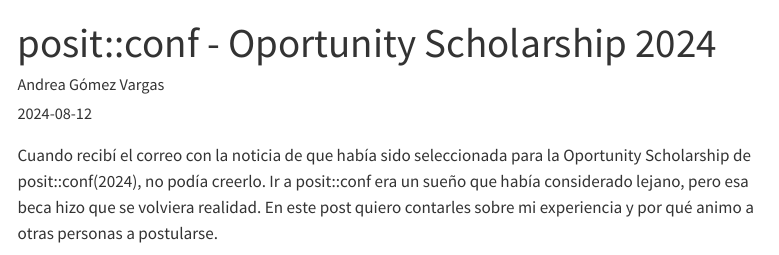
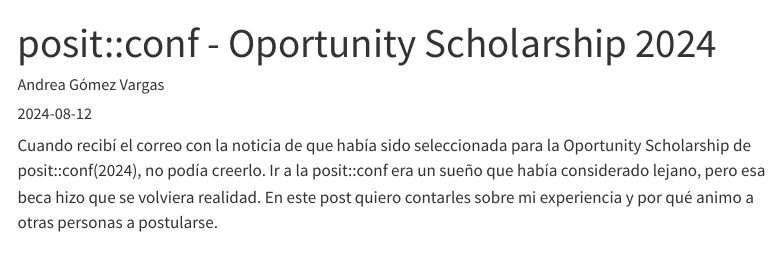
Before and after one commit to SoyAndrea/soyandrea.github.io, a Quarto document (comunidad/positconf-scholarship-2024/index.qmd): the page in a window 1100 px wide, from its top. Rendered offline with R 4.5, knitr and Pandoc in place of Quarto, with nearby package versions; menus at the side of the page are left out.

Commit message:
ultimo avance en comunidad

```diff
--- a/comunidad/positconf-scholarship-2024/index.qmd
+++ b/comunidad/positconf-scholarship-2024/index.qmd
@@ -3,11 +3,10 @@
 author: "Andrea Gómez Vargas"
 date: 2024-08-12
 slug: positconf-scholarship-2024
-description: "Mi experiencia en posit::conf(2024)"
+description: "Mi experiencia en la posit::conf(2024)"
 categories: [R, positconf, Scholarship]
 type: post
 ---
 
-#
 
-Cuando recibí el correo con la noticia de que había sido seleccionada para la Oportunity Scholarship de posit::conf(2024), no podía creerlo. Ir a posit::conf era un sueño que había considerado lejano, pero esa beca hizo que se volviera realidad. En este post quiero contarles sobre mi experiencia y por qué animo a otras personas a postularse.
+Cuando recibí el correo con la noticia de que había sido seleccionada para la Oportunity Scholarship de posit::conf(2024), no podía creerlo. Ir a la posit::conf era un sueño que había considerado lejano, pero esa beca hizo que se volviera realidad. En este post quiero contarles sobre mi experiencia y por qué animo a otras personas a postularse.
```
Also changed, not shown: comunidad/positconf-scholarship-2024/oportunity3.jpg (renamed from comunidad/positconf-scholarship-2024/IMG-20240816-WA0084.jpg), comunidad/positconf-scholarship-2024/index.qmd (2 more changed lines), 8 other files.
